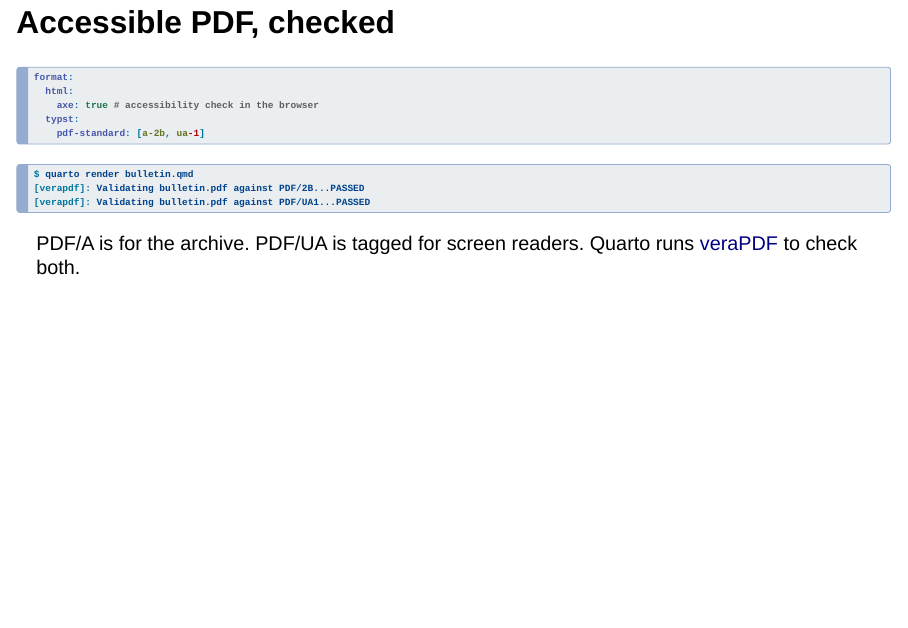
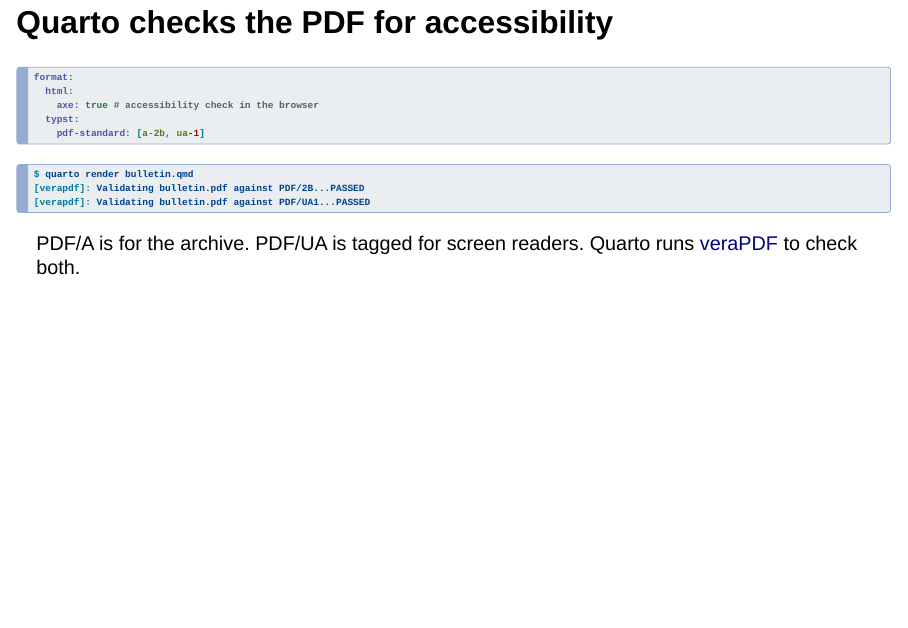
Before and after one commit to cderv/uros2026-quarto-intro, a Quarto document (index.qmd): page 41 of 56. Rendered offline with R 4.5, knitr and Pandoc in place of Quarto, with nearby package versions; drawn as Slidy slides in place of the format the file asks for; some code elsewhere in the file could not run offline.

Commit message:
#pdf-ua: heading 'Quarto checks the PDF for accessibility'

````diff
--- a/index.qmd
+++ b/index.qmd
@@ -654,7 +654,7 @@
 real Eurostat data.
 :::
 
-## Accessible PDF, checked {#pdf-ua kicker="Ready to publish" timing-duration="30s"}
+## Quarto checks the PDF for accessibility {#pdf-ua kicker="Ready to publish" timing-duration="30s"}
 
 ```{.yaml}
 format:
````
